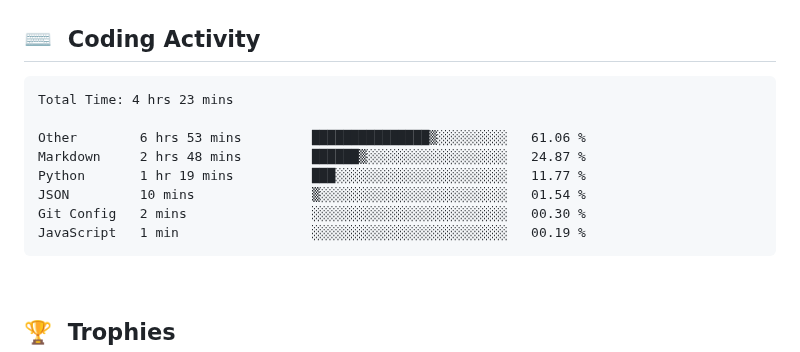
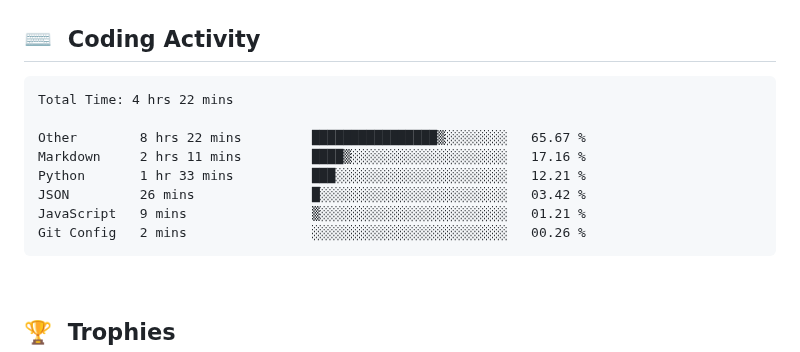
Before and after one commit to clarkeforwork-coder/clarkeforwork-coder, a Markdown page: README.md, the part around the change. GitHub-like rendering.

Commit message:
chore: update WakaTime coding activity

````diff
--- a/README.md
+++ b/README.md
@@ -35,14 +35,14 @@
 <!--START_SECTION:waka-->
 
 ```txt
-Total Time: 4 hrs 23 mins
+Total Time: 4 hrs 22 mins
 
-Other        6 hrs 53 mins         ███████████████▒░░░░░░░░░   61.06 %
-Markdown     2 hrs 48 mins         ██████▒░░░░░░░░░░░░░░░░░░   24.87 %
-Python       1 hr 19 mins          ███░░░░░░░░░░░░░░░░░░░░░░   11.77 %
-JSON         10 mins               ▒░░░░░░░░░░░░░░░░░░░░░░░░   01.54 %
-Git Config   2 mins                ░░░░░░░░░░░░░░░░░░░░░░░░░   00.30 %
-JavaScript   1 min                 ░░░░░░░░░░░░░░░░░░░░░░░░░   00.19 %
+Other        8 hrs 22 mins         ████████████████▒░░░░░░░░   65.67 %
+Markdown     2 hrs 11 mins         ████▒░░░░░░░░░░░░░░░░░░░░   17.16 %
+Python       1 hr 33 mins          ███░░░░░░░░░░░░░░░░░░░░░░   12.21 %
+JSON         26 mins               █░░░░░░░░░░░░░░░░░░░░░░░░   03.42 %
+JavaScript   9 mins                ▒░░░░░░░░░░░░░░░░░░░░░░░░   01.21 %
+Git Config   2 mins                ░░░░░░░░░░░░░░░░░░░░░░░░░   00.26 %
 ```
 
 <!--END_SECTION:waka-->
````
